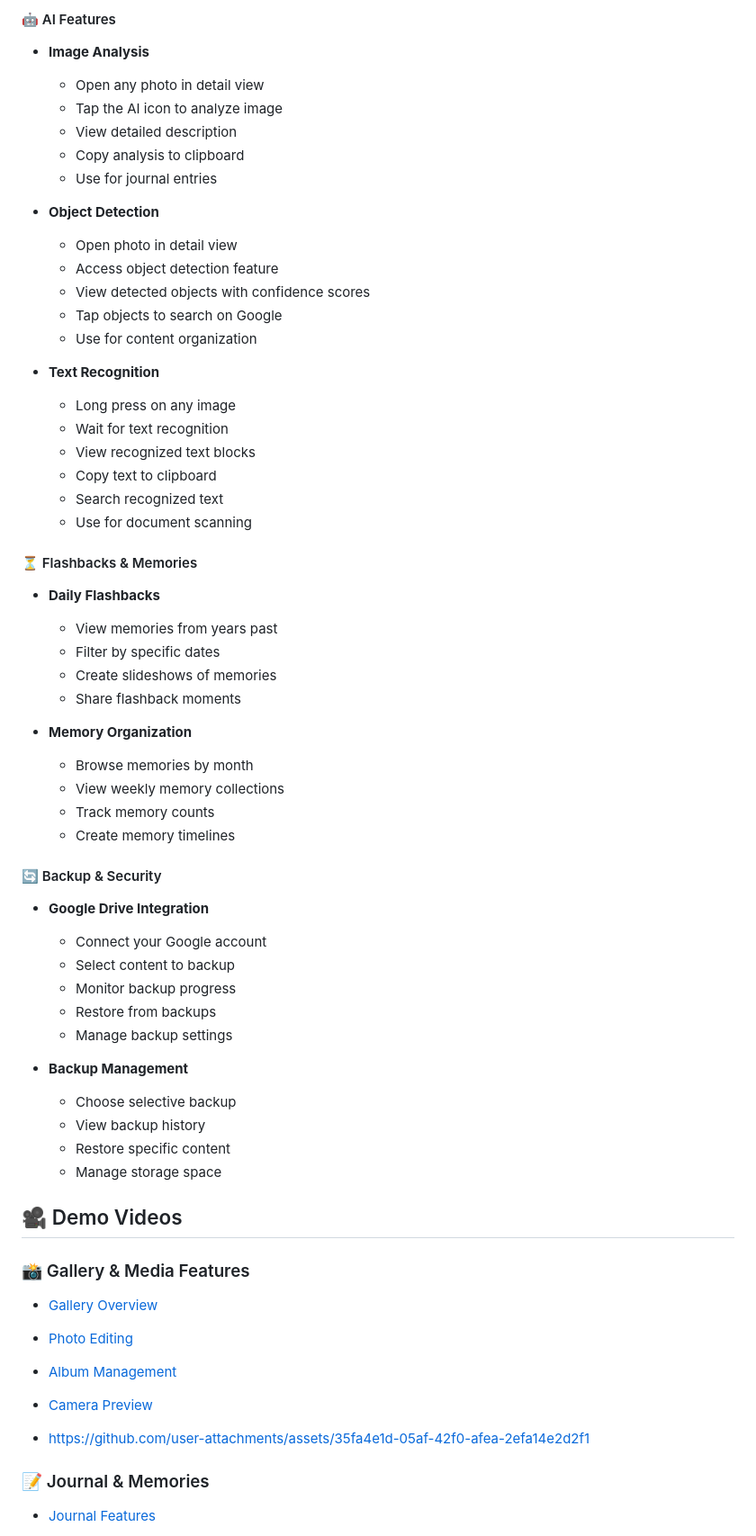
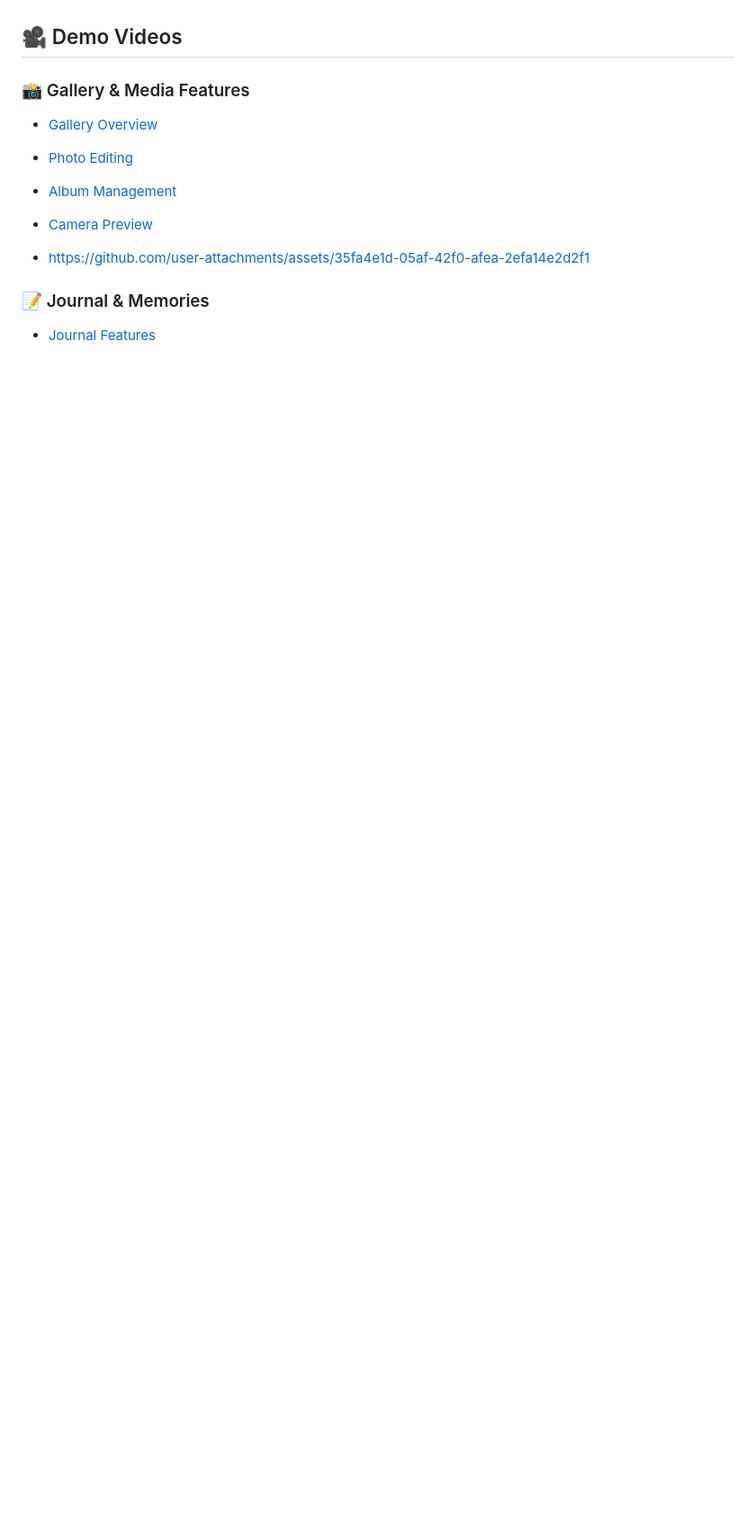
Before and after one commit to amandangol/reverie, a Markdown page: README.md, the part around one of its changes. Shown at 90% size. Drawn GitHub-style; blank space fills up the shorter version.

```diff
--- a/README.md
+++ b/README.md
@@ -204,53 +148,3 @@ Currently, Reverie is available for Android devices only. You can download the A
-#### 🤖 AI Features
-- **Image Analysis**
-  - Open any photo in detail view
-  - Tap the AI icon to analyze image
-  - View detailed description
-  - Copy analysis to clipboard
-  - Use for journal entries
-
-- **Object Detection**
-  - Open photo in detail view
-  - Access object detection feature
-  - View detected objects with confidence scores
-  - Tap objects to search on Google
-  - Use for content organization
-
-- **Text Recognition**
-  - Long press on any image
-  - Wait for text recognition
-  - View recognized text blocks
-  - Copy text to clipboard
-  - Search recognized text
-  - Use for document scanning
-
-
-#### ⏳ Flashbacks & Memories
-- **Daily Flashbacks**
-  - View memories from years past
-  - Filter by specific dates
-  - Create slideshows of memories
-  - Share flashback moments
-
-- **Memory Organization**
-  - Browse memories by month
-  - View weekly memory collections
-  - Track memory counts
-  - Create memory timelines
-
-#### 🔄 Backup & Security
-- **Google Drive Integration**
-  - Connect your Google account
-  - Select content to backup
-  - Monitor backup progress
-  - Restore from backups
-  - Manage backup settings
-
-- **Backup Management**
-  - Choose selective backup
-  - View backup history
-  - Restore specific content
-  - Manage storage space
 
 ## 🎥 Demo Videos
 
```
Also changed, not shown: other parts of README.md (+0 -56 lines).
